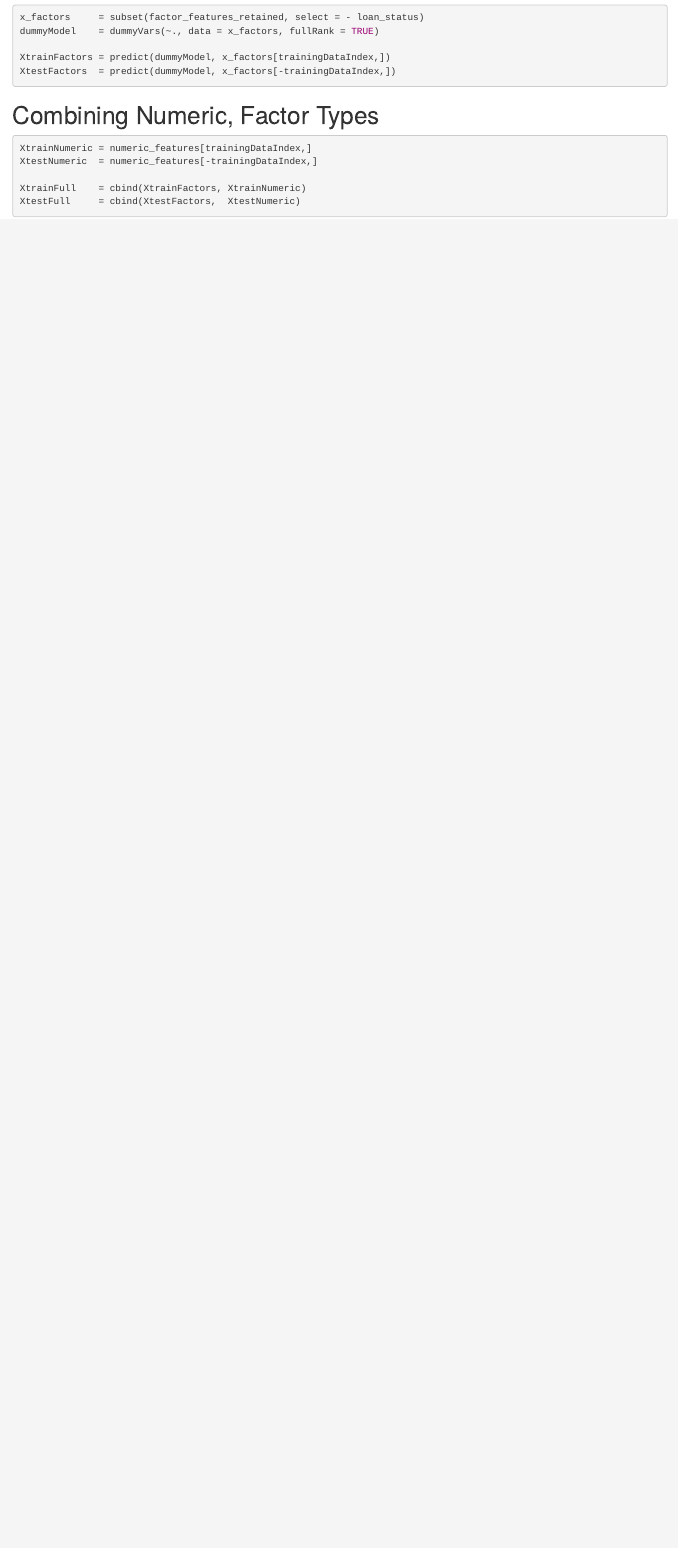
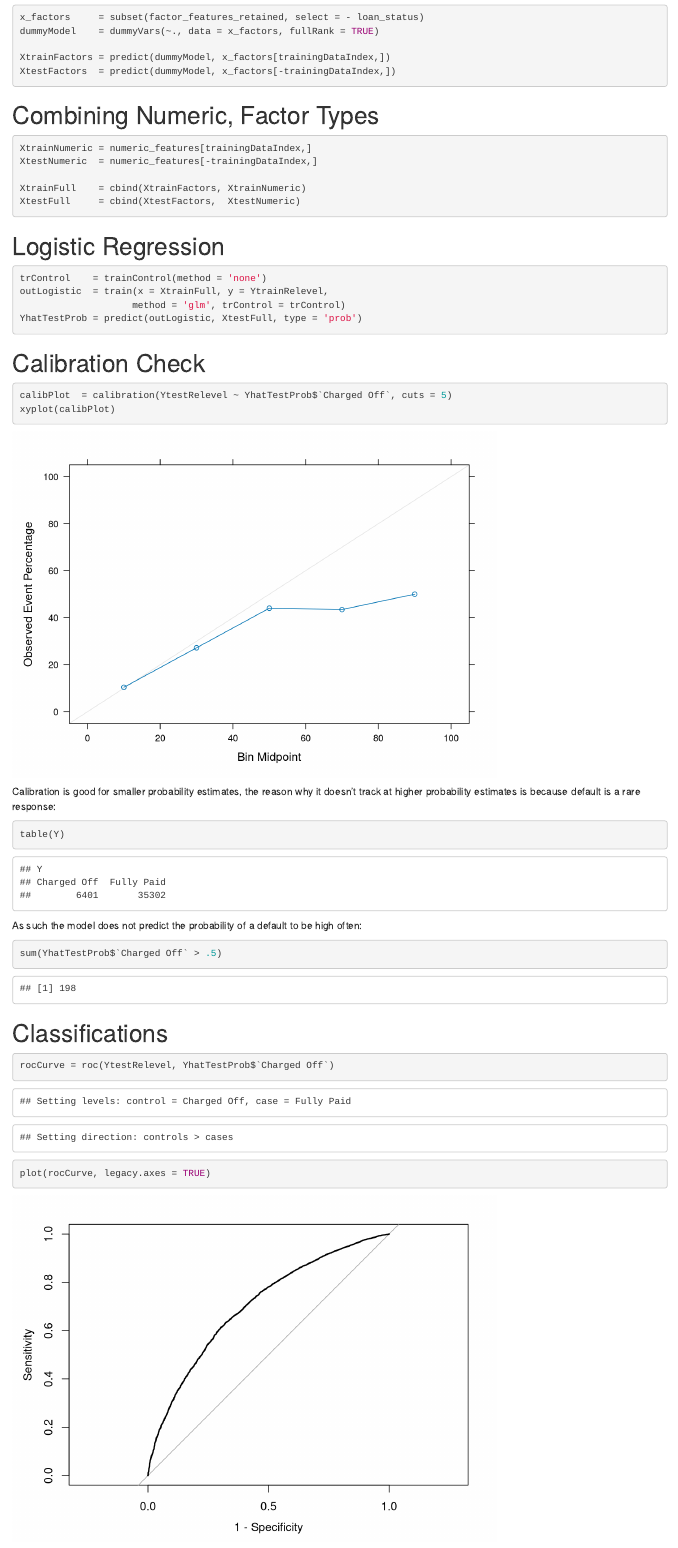
Before and after one commit to jccoolguy/STAT656_Project, an R Markdown document (logistic_regression_jc.Rmd): the page in a window 1100 px wide, from 3070 px down. Rendered offline with R 4.5, knitr and Pandoc, with nearby package versions.

Commit message:
logistic regression part 1 complete - jc

````diff
--- a/logistic_regression_jc.Rmd
+++ b/logistic_regression_jc.Rmd
@@ -101,3 +101,37 @@ XtestNumeric  = numeric_features[-trainingDataIndex,]
 XtrainFull    = cbind(XtrainFactors, XtrainNumeric)
 XtestFull     = cbind(XtestFactors,  XtestNumeric)
 ```
+
+# Logistic Regression
+
+```{r}
+trControl    = trainControl(method = 'none')
+outLogistic  = train(x = XtrainFull, y = YtrainRelevel,
+                    method = 'glm', trControl = trControl)
+YhatTestProb = predict(outLogistic, XtestFull, type = 'prob')
+```
+
+# Calibration Check
+
+```{r}
+calibPlot  = calibration(YtestRelevel ~ YhatTestProb$`Charged Off`, cuts = 5)
+xyplot(calibPlot)
+```
+
+Calibration is good for smaller probability estimates, the reason why it doesn't track at higher probability estimates is because default is a rare response:
+
+```{r}
+table(Y)
+```
+
+As such the model does not predict the probability of a default to be high often:
+
+```{r}
+sum(YhatTestProb$`Charged Off` > .5)
+```
+
+# Classifications
+
+```{r}
+rocCurve = roc(YtestRelevel, YhatTestProb$`Charged Off`)
+plot(rocCurve, legacy.axes = TRUE)
````
Also changed, not shown: logistic_regression_jc.Rmd (7 more changed lines).
